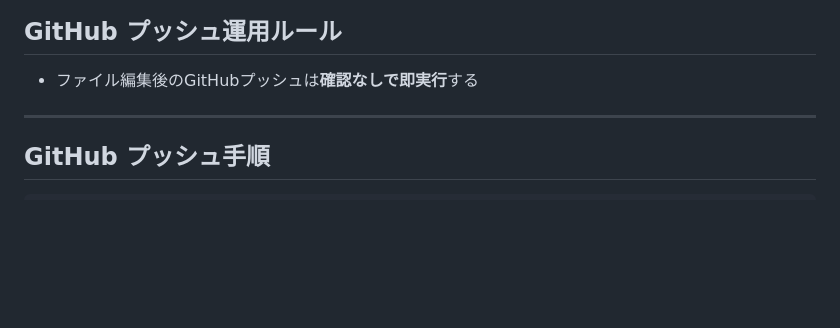
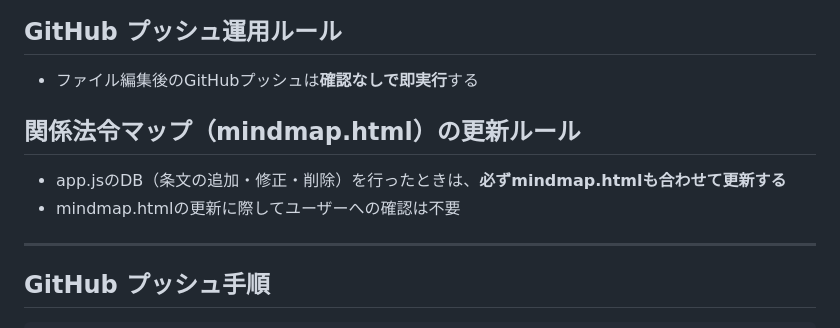
Before and after one commit to abouttesf-bot/building-law-db, a Markdown page: CLAUDE.md, the part around the change. GitHub-like rendering; blank space fills up the shorter version.

Commit message:
docs: mindmap.html自動更新ルールをCLAUDE.mdに追記

```diff
--- a/CLAUDE.md
+++ b/CLAUDE.md
@@ -102,6 +102,11 @@ building-law-db/
 
 - ファイル編集後のGitHubプッシュは**確認なしで即実行**する
 
+## 関係法令マップ（mindmap.html）の更新ルール
+
+- app.jsのDB（条文の追加・修正・削除）を行ったときは、**必ずmindmap.htmlも合わせて更新する**
+- mindmap.htmlの更新に際してユーザーへの確認は不要
+
 ---
 
 ## GitHub プッシュ手順
```
